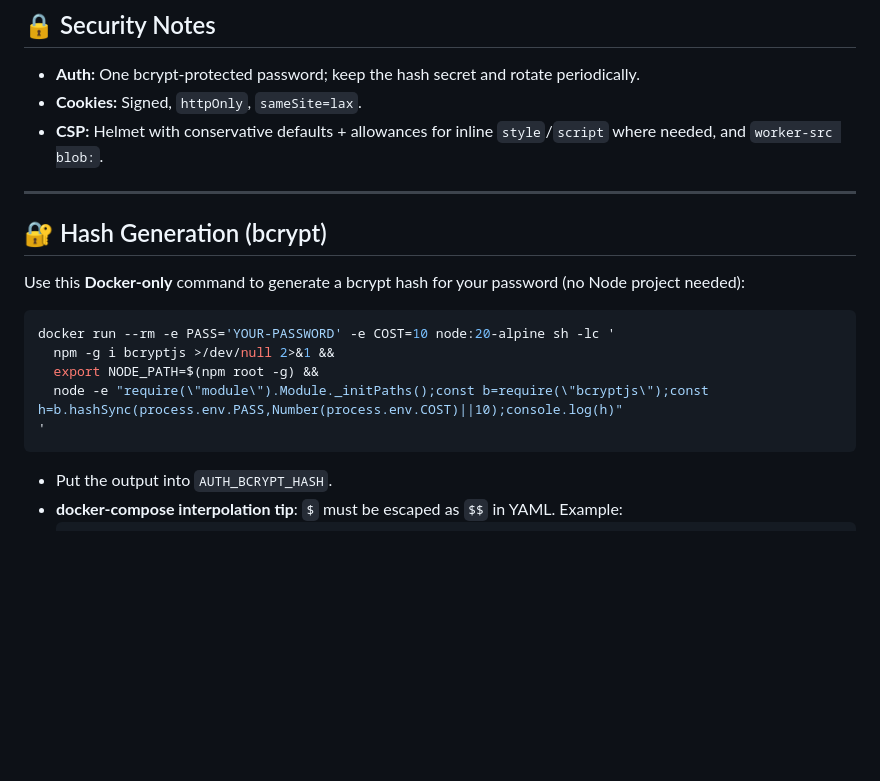
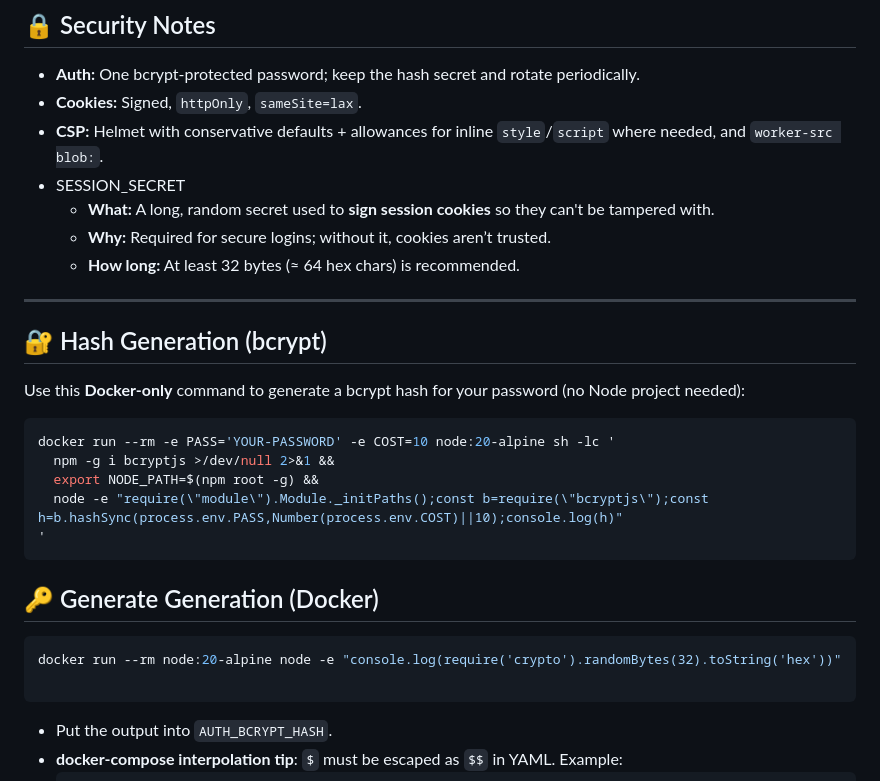
Before and after one commit to iAmSaugata/file-portal, a Markdown page: README.md, the part around the change. GitHub-like rendering; blank space fills up the shorter version.

````diff
--- a/README.md
+++ b/README.md
@@ -72,6 +72,10 @@ Built for reverse proxies (Cloudflare), supports tokenized download links, paral
 - **Auth:** One bcrypt-protected password; keep the hash secret and rotate periodically.
 - **Cookies:** Signed, `httpOnly`, `sameSite=lax`.
 - **CSP:** Helmet with conservative defaults + allowances for inline `style`/`script` where needed, and `worker-src blob:`.
+- SESSION_SECRET
+  - **What:** A long, random secret used to **sign session cookies** so they can't be tampered with.
+  - **Why:** Required for secure logins; without it, cookies aren’t trusted.
+  - **How long:** At least 32 bytes (≈ 64 hex chars) is recommended.
 
 ---
 
@@ -84,6 +88,12 @@ docker run --rm -e PASS='YOUR-PASSWORD' -e COST=10 node:20-alpine sh -lc '
   export NODE_PATH=$(npm root -g) &&
   node -e "require(\"module\").Module._initPaths();const b=require(\"bcryptjs\");const h=b.hashSync(process.env.PASS,Number(process.env.COST)||10);console.log(h)"
 '
+```
+
+## 🔑 Generate Generation (Docker)
+```bash
+docker run --rm node:20-alpine node -e "console.log(require('crypto').randomBytes(32).toString('hex'))"
+
 ```
 
 - Put the output into `AUTH_BCRYPT_HASH`.
````
